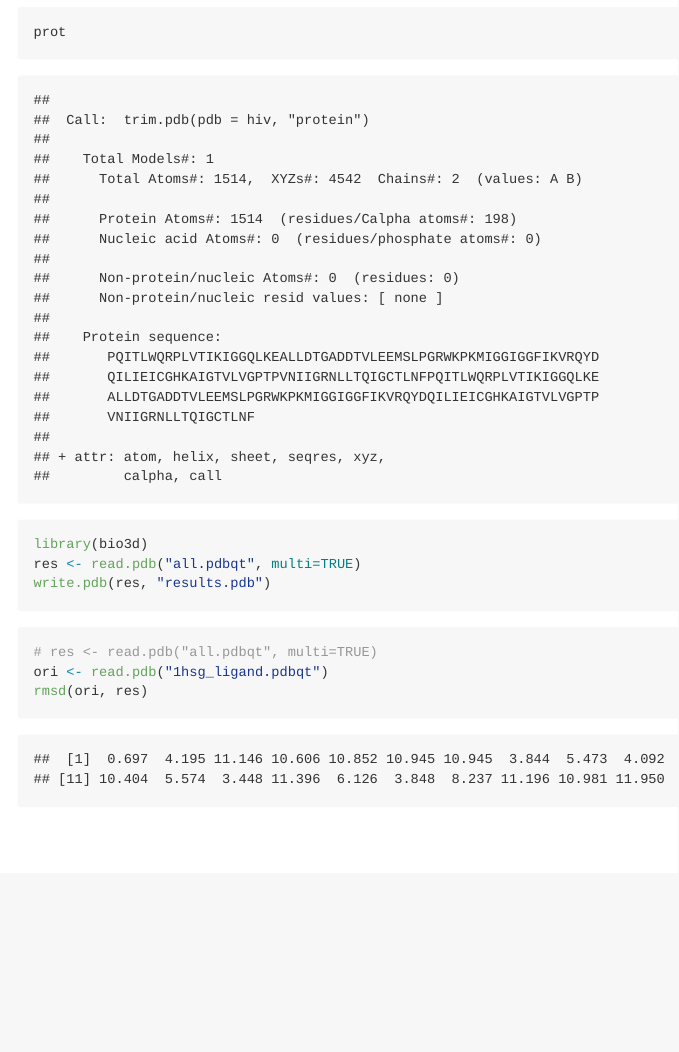
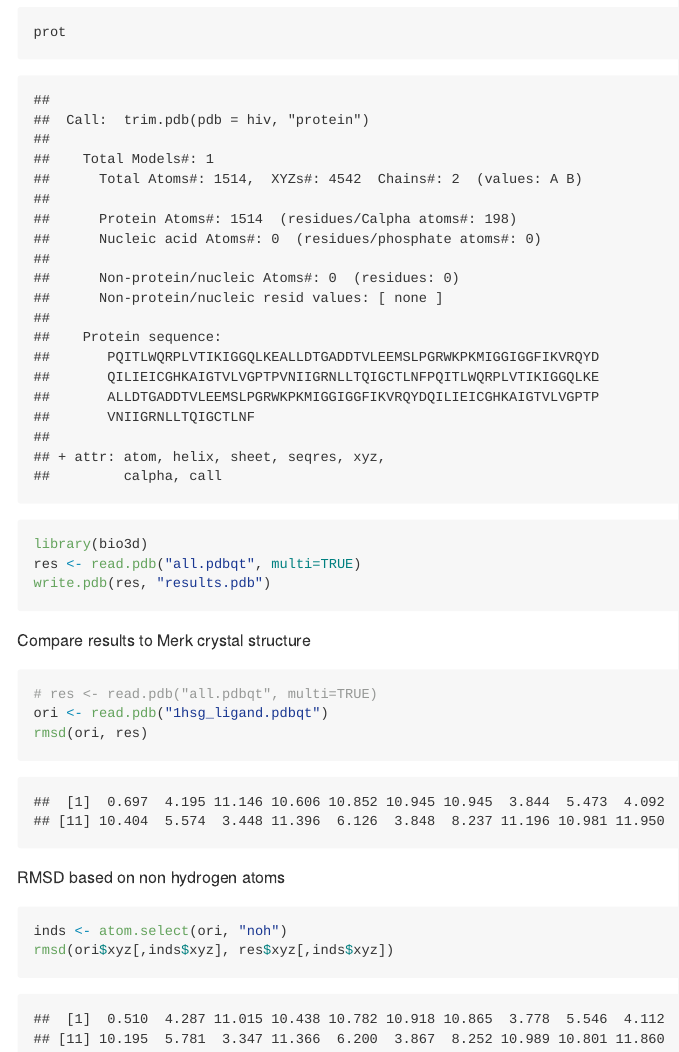
Before and after one commit to lmwaters/bggn213, an R Markdown document (BGGN_213_class12/BGGN_213_class12.Rmd): the page in a window 1100 px wide, from 1410 px down. The pictures show the output file BGGN_213_class12/BGGN_213_class12.md that the author committed with the source, drawn offline in the style of GitHub.

Commit message:
did rmsd

````diff
--- a/BGGN_213_class12/BGGN_213_class12.Rmd
+++ b/BGGN_213_class12/BGGN_213_class12.Rmd
@@ -31,9 +31,14 @@ library(bio3d)
 res <- read.pdb("all.pdbqt", multi=TRUE)
 write.pdb(res, "results.pdb")
 ```
-
+Compare results to Merk crystal structure
 ```{r}
 # res <- read.pdb("all.pdbqt", multi=TRUE)
 ori <- read.pdb("1hsg_ligand.pdbqt")
 rmsd(ori, res)
 ```
+RMSD based on non hydrogen atoms
+```{r}
+inds <- atom.select(ori, "noh")
+rmsd(ori$xyz[,inds$xyz], res$xyz[,inds$xyz])
+```
````
Also changed, not shown: BGGN_213_class12/BGGN_213_class12.md.
